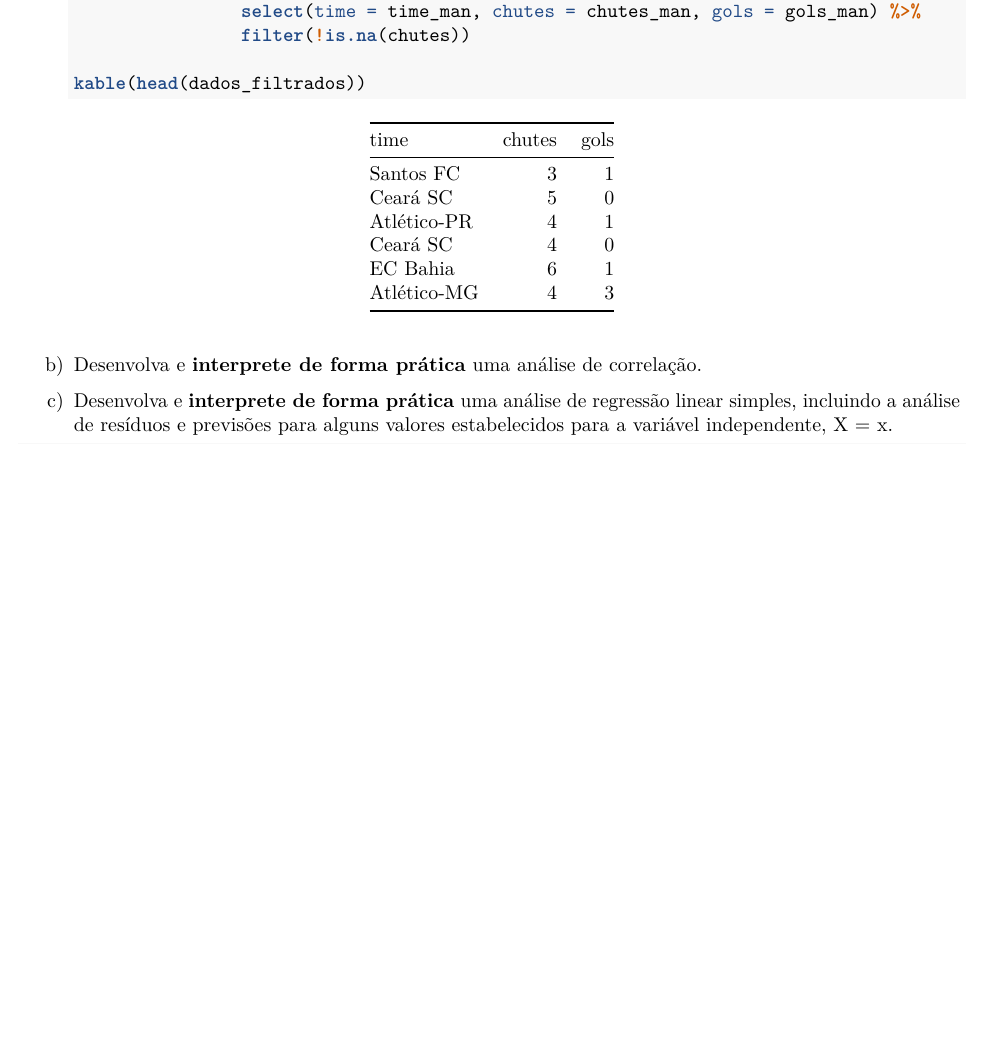
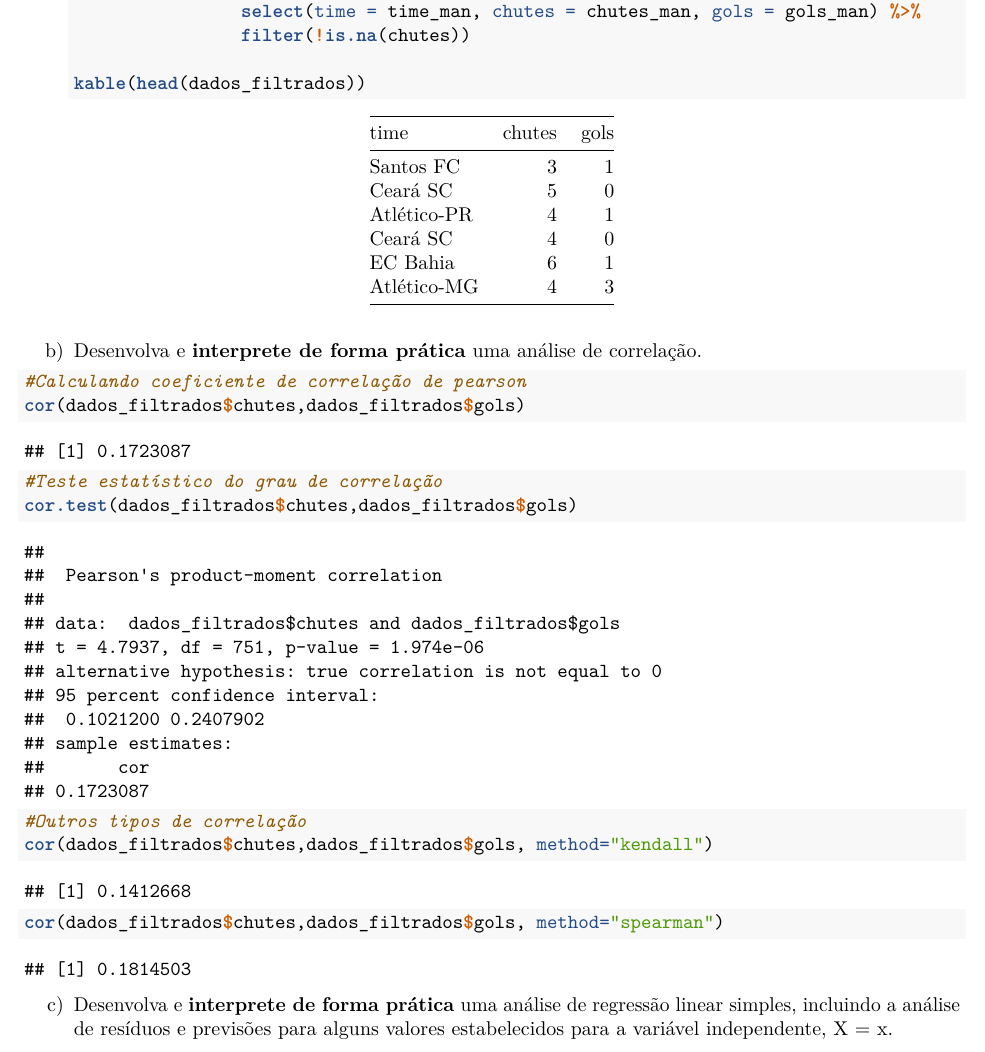
Before and after one commit to kmmelcher/estatistica-trabalho2, an R Markdown document (trabalho-3/analises.Rmd): part of page 1 of 4 before the commit and part of page 1 of 5 after it, cut so that both start at the same text, the shorter picture padded with empty space. Rendered offline with R 4.5, knitr and Pandoc, then LaTeX, with nearby package versions; code that draws random numbers runs with fixed seeds of ours.

Commit message:
Fazendo análise de correlação

````diff
--- a/trabalho-3/analises.Rmd
+++ b/trabalho-3/analises.Rmd
@@ -24,6 +24,19 @@ a)  Desenvolva uma breve análise exploratória/descritiva das mesmas\
     ```
 
 b)  Desenvolva e **interprete de forma prática** uma análise de correlação.
+```{r echo=TRUE, message=FALSE, warning=FALSE}
+#Calculando coeficiente de correlação de pearson
+cor(dados_filtrados$chutes,dados_filtrados$gols)
+
+#Teste estatístico do grau de correlação
+cor.test(dados_filtrados$chutes,dados_filtrados$gols)
+
+#Outros tipos de correlação
+cor(dados_filtrados$chutes,dados_filtrados$gols, method="kendall")
+cor(dados_filtrados$chutes,dados_filtrados$gols, method="spearman")
+
+
+```
 
 c)  Desenvolva e **interprete de forma prática** uma análise de regressão linear simples, incluindo a análise de resíduos e previsões para alguns valores estabelecidos para a variável independente, X = x.
 
````
Also changed, not shown: trabalho-3/01_R_Script_Analise_de_Correlacao-e-Regressao_Linear_Simples.R (line endings or trailing spaces).
